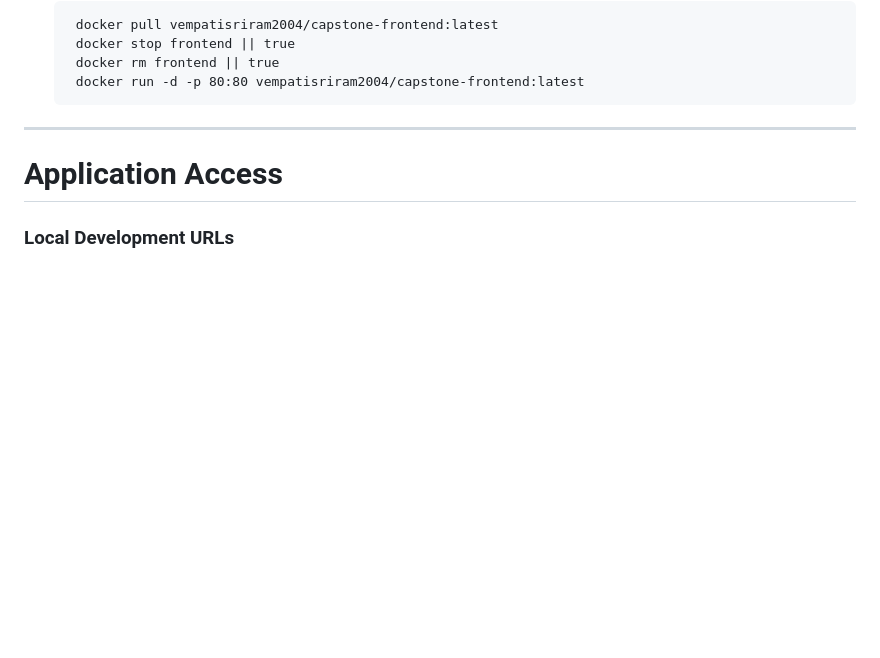
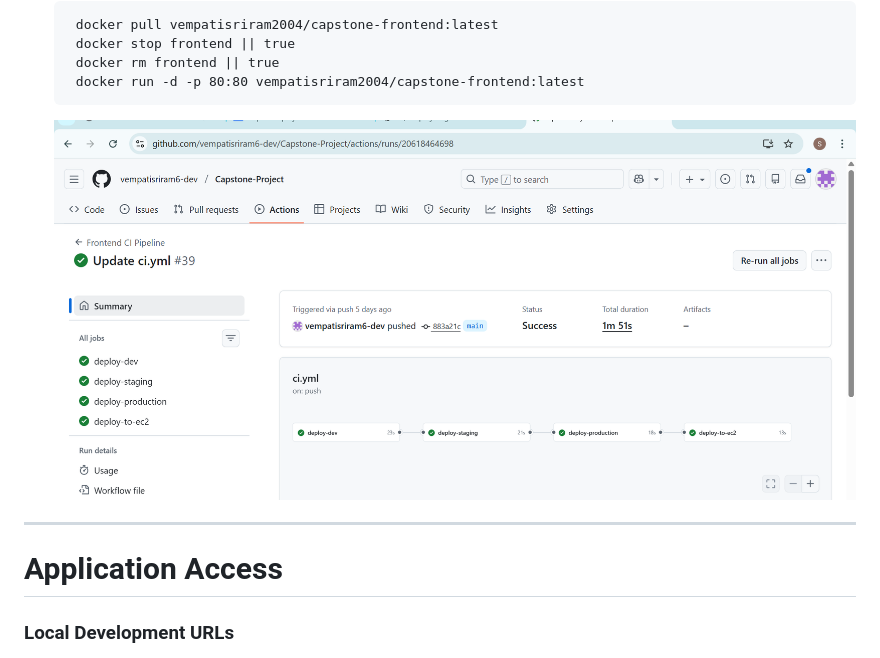
Before and after one commit to vempatisriram6-dev/Capstone-Project, a Markdown page: README.md, the part around one of its changes. Rendered like a GitHub page; blank space fills up the shorter version.

````diff
--- a/README.md
+++ b/README.md
@@ -235,6 +239,7 @@ The Dev enviroment is used for:
    docker rm frontend || true
    docker run -d -p 80:80 vempatisriram2004/capstone-frontend:latest
   ```
+  ![EC2 Deployment](screenshots/ec2.png)
 ---
 
 # Application Access
````
Also changed, not shown: other parts of README.md (+4 -0 lines).
